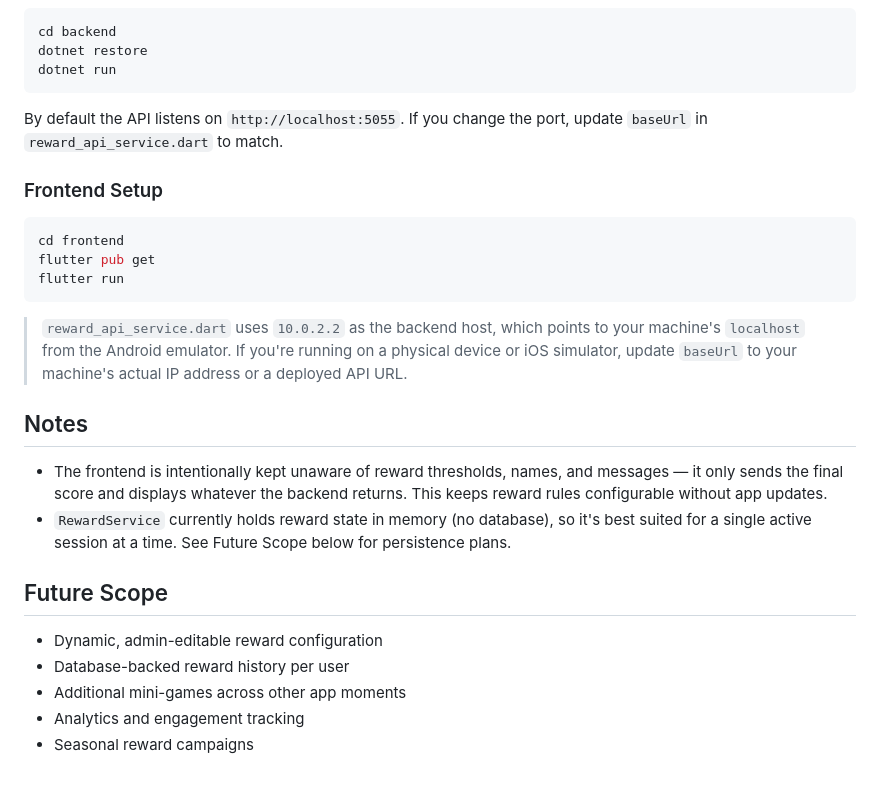
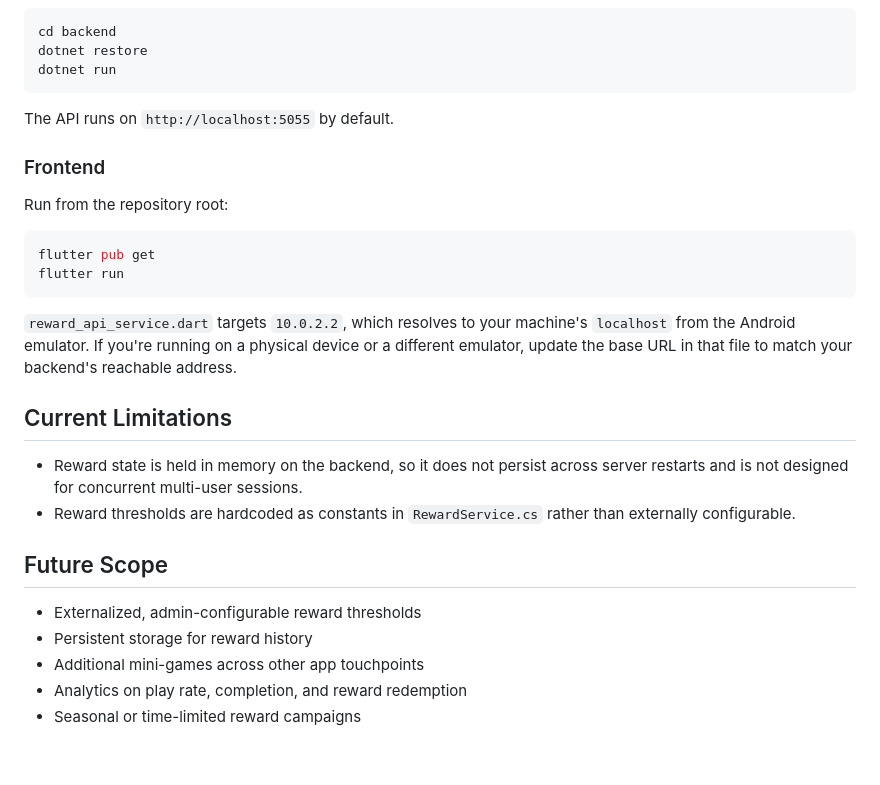
Before and after one commit to kgeetashriya-KGS/JapXperience_suitcasestack, a Markdown page: README.md, the part around one of its changes. Drawn GitHub-style.

````diff
--- a/README.md
+++ b/README.md
@@ -124,27 +160,28 @@ dotnet restore
 dotnet run
 ```
 
-By default the API listens on `http://localhost:5055`. If you change the port, update `baseUrl` in `reward_api_service.dart` to match.
+The API runs on `http://localhost:5055` by default.
 
-### Frontend Setup
+### Frontend
+
+Run from the repository root:
 
 ```bash
-cd frontend
 flutter pub get
 flutter run
 ```
 
-> `reward_api_service.dart` uses `10.0.2.2` as the backend host, which points to your machine's `localhost` from the Android emulator. If you're running on a physical device or iOS simulator, update `baseUrl` to your machine's actual IP address or a deployed API URL.
+`reward_api_service.dart` targets `10.0.2.2`, which resolves to your machine's `localhost` from the Android emulator. If you're running on a physical device or a different emulator, update the base URL in that file to match your backend's reachable address.
 
-## Notes
+## Current Limitations
 
-- The frontend is intentionally kept unaware of reward thresholds, names, and messages — it only sends the final score and displays whatever the backend returns. This keeps reward rules configurable without app updates.
-- `RewardService` currently holds reward state in memory (no database), so it's best suited for a single active session at a time. See Future Scope below for persistence plans.
+- Reward state is held in memory on the backend, so it does not persist across server restarts and is not designed for concurrent multi-user sessions.
+- Reward thresholds are hardcoded as constants in `RewardService.cs` rather than externally configurable.
 
 ## Future Scope
 
-- Dynamic, admin-editable reward configuration
-- Database-backed reward history per user
-- Additional mini-games across other app moments
-- Analytics and engagement tracking
-- Seasonal reward campaigns
+- Externalized, admin-configurable reward thresholds
+- Persistent storage for reward history
+- Additional mini-games across other app touchpoints
+- Analytics on play rate, completion, and reward redemption
+- Seasonal or time-limited reward campaigns
````
Also changed, not shown: other parts of README.md (+98 -62 lines).
